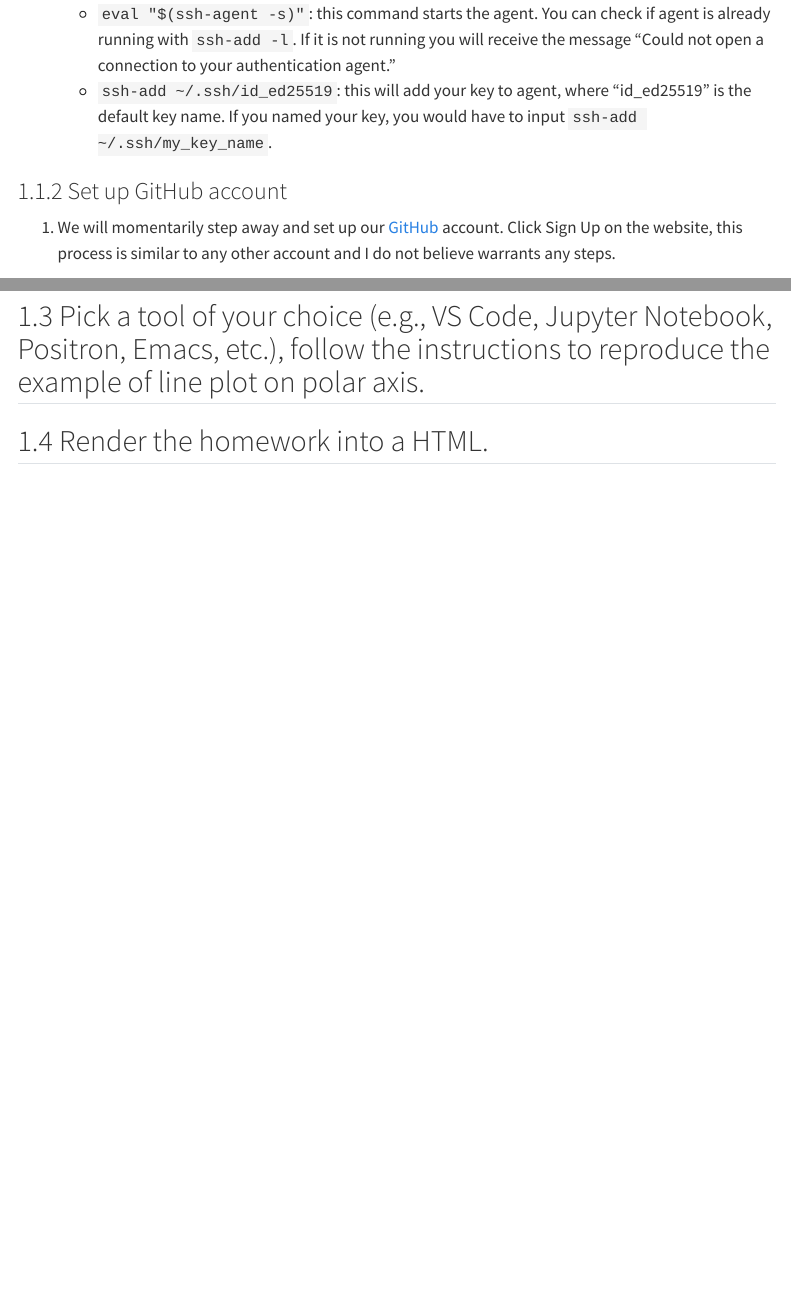
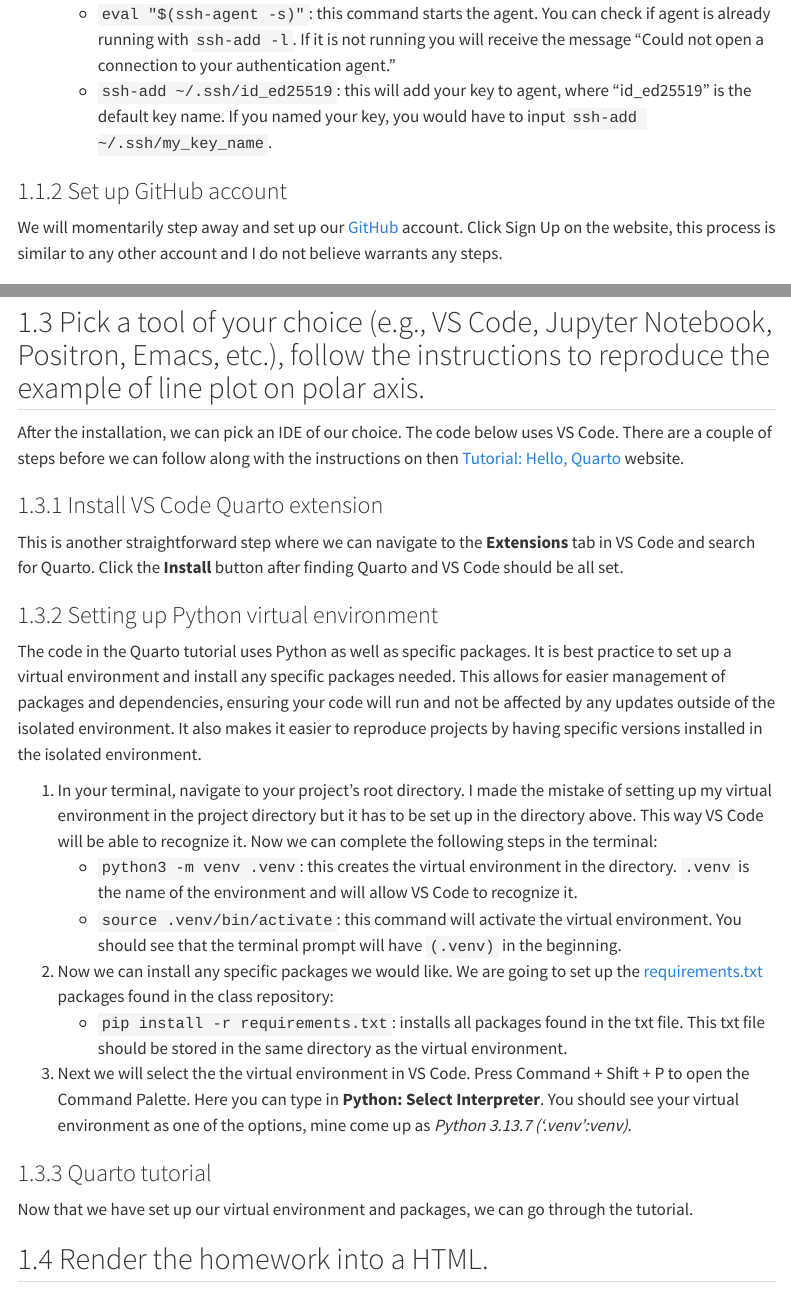
Before and after one commit to ds-uconn/setting-up-git-and-quarto-aplotnik-UConn, a Quarto document (hw.qmd): the page in a window 1100 px wide, from 1440 px down, and a second part further down, joined at a grey line. Rendered offline with R 4.5, knitr and Pandoc in place of Quarto, with nearby package versions; menus at the side of the page are left out.

Commit message:
Added sections on Quarto VS Code extension and setting up virtual environment

```diff
--- a/hw.qmd
+++ b/hw.qmd
@@ -64,7 +64,7 @@ To add keys to SSH Agent, you have to input the following two commands into your
 
 ### Set up GitHub account
 
-1. We will momentarily step away and set up our [GitHub](https://github.com/) account.
+We will momentarily step away and set up our [GitHub](https://github.com/) account.
 Click Sign Up on the website, this process is similar to any other account and I do not believe warrants any steps.
 
 ### Add SSH key to GitHub Account
@@ -103,6 +103,29 @@ You can choose your operating system follow the installation steps.
 
 ## Pick a tool of your choice (e.g., VS Code, Jupyter Notebook, Positron, Emacs, etc.), follow the instructions to reproduce the example of line plot on polar axis.
 
+After the installation, we can pick an IDE of our choice.
+The code below uses VS Code.  There are a couple of steps before we can follow along with the instructions on then [Tutorial: Hello, Quarto](https://quarto.org/docs/get-started/hello/vscode.html) website.
+
+### Install VS Code Quarto extension
+
+This is another straightforward step where we can navigate to the **Extensions** tab in VS Code and search for Quarto.  Click the **Install** button after finding Quarto and VS Code should be all set.
+
+### Setting up Python virtual environment
+
+The code in the Quarto tutorial uses Python as well as specific packages.  It is best practice to set up a virtual environment and install any specific packages needed.  This allows for easier management of packages and dependencies, ensuring your code will run and not be affected by any updates outside of the isolated environment.  It also makes it easier to reproduce projects by having specific versions installed in the isolated environment.
+
+1. In your terminal, navigate to your project's root directory.  I made the mistake of setting up my virtual environment in the project directory but it has to be set up in the directory above.  This way VS Code will be able to recognize it.  Now we can complete the following steps in the terminal:
+    + `python3 -m venv .venv`: this creates the virtual environment in the directory.  `.venv` is the name of the environment and will allow VS Code to recognize it.
+    + `source .venv/bin/activate`: this command will activate the virtual environment.  You should see that the terminal prompt will have `(.venv)` in the beginning.
+2. Now we can install any specific packages we would like.  We are going to set up the [requirements.txt](https://github.com/statds/ids-f25/blob/main/requirements.txt) packages found in the class repository:
+    + `pip install -r requirements.txt`: installs all packages found in the txt file.  This txt file should be stored in the same directory as the virtual environment.
+3. Next we will select the the virtual environment in VS Code.  Press Command + Shift + P to open the Command Palette.  Here you can type in **Python: Select Interpreter**.  You should see your virtual environment as one of the options, mine come up as *Python 3.13.7 ('.venv':venv)*.
+
+### Quarto tutorial
+
+Now that we have set up our virtual environment and packages, we can go through the tutorial.
+
+
 
 
 ## Render the homework into a HTML.
```
